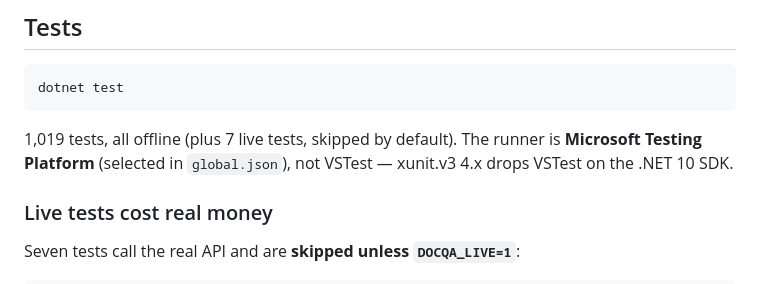
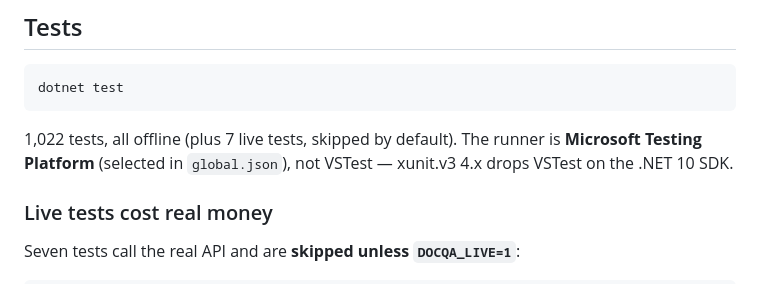
Before and after one commit to genehinckley-coder/docqams, a Markdown page: README.md, the part around the change. Drawn GitHub-style.

Commit message:
Update documented test counts to 1,022
Co-Authored-By: Claude Opus 5.5 <noreply@anthropic.com>

````diff
--- a/README.md
+++ b/README.md
@@ -94,7 +94,7 @@ app declines to claim either way.
 dotnet test
 ```
 
-1,019 tests, all offline (plus 7 live tests, skipped by default). The runner is **Microsoft Testing Platform** (selected in
+1,022 tests, all offline (plus 7 live tests, skipped by default). The runner is **Microsoft Testing Platform** (selected in
 `global.json`), not VSTest — xunit.v3 4.x drops VSTest on the .NET 10 SDK.
 
 ### Live tests cost real money
````
Also changed, not shown: docs/MIGRATION.md (+2 -2 lines).
